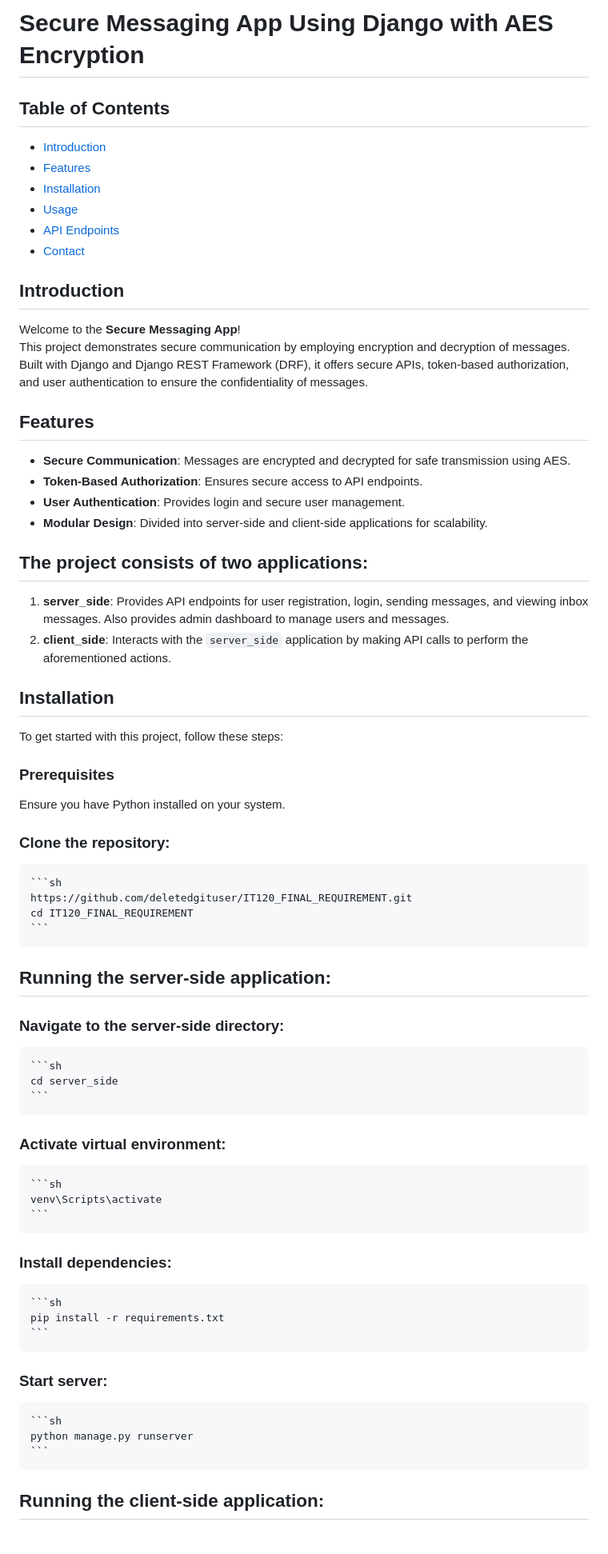
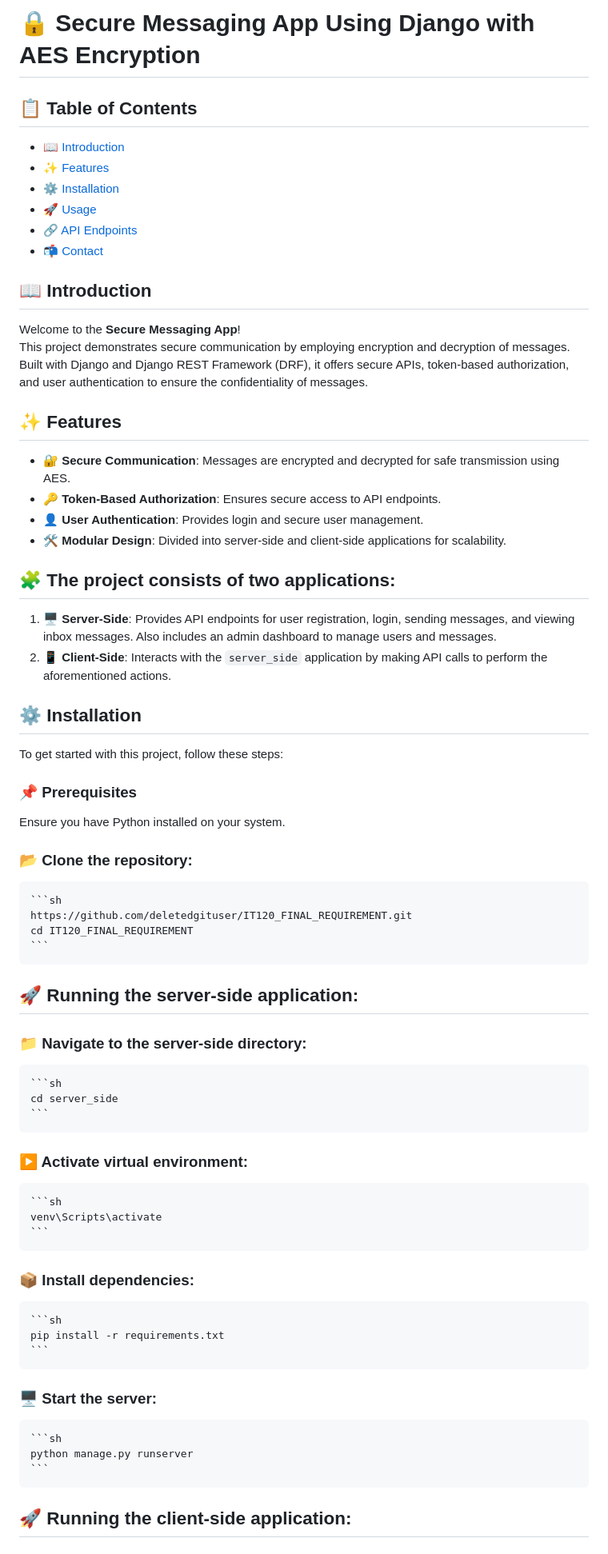
Before and after one commit to deletedgituser/IT120_FINAL_REQUIREMENT, a Markdown page: README.md, the part around one of its changes. Shown at 80% size. Drawn GitHub-style.

````diff
--- a/README.md
+++ b/README.md
@@ -1,63 +1,63 @@
-# Secure Messaging App Using Django with AES Encryption
+# 🔒 Secure Messaging App Using Django with AES Encryption
 
 
-## Table of Contents
-- [Introduction](#introduction)
-- [Features](#features)
-- [Installation](#installation)
-- [Usage](#usage)
-- [API Endpoints](#api-endpoints)
-- [Contact](#contact)
+## 📋 Table of Contents
+- [📖 Introduction](#introduction)
+- [✨ Features](#features)
+- [⚙️ Installation](#installation)
+- [🚀 Usage](#usage)
+- [🔗 API Endpoints](#api-endpoints)
+- [📬 Contact](#contact)
 
-## Introduction
+## 📖 Introduction
 Welcome to the **Secure Messaging App**!
 This project demonstrates secure communication by employing encryption and decryption of messages. Built with Django and Django REST Framework (DRF), it offers secure APIs, token-based authorization, and user authentication to ensure the confidentiality of messages.
 
-## Features
-- **Secure Communication**: Messages are encrypted and decrypted for safe transmission using AES.
-- **Token-Based Authorization**: Ensures secure access to API endpoints.
-- **User Authentication**: Provides login and secure user management.
-- **Modular Design**: Divided into server-side and client-side applications for scalability.
+## ✨ Features
+- **🔐 Secure Communication**: Messages are encrypted and decrypted for safe transmission using AES.
+- **🔑 Token-Based Authorization**: Ensures secure access to API endpoints.
+- **👤 User Authentication**: Provides login and secure user management.
+- **🛠️ Modular Design**: Divided into server-side and client-side applications for scalability.
 
-## The project consists of two applications:
-1. **server_side**: Provides API endpoints for user registration, login, sending messages, and viewing inbox messages. Also provides admin dashboard to manage users and messages.
-2. **client_side**: Interacts with the `server_side` application by making API calls to perform the aforementioned actions.
+## 🧩 The project consists of two applications:
+1. **🖥️ Server-Side**: Provides API endpoints for user registration, login, sending messages, and viewing inbox messages. Also includes an admin dashboard to manage users and messages.
+2. **📱 Client-Side**: Interacts with the `server_side` application by making API calls to perform the aforementioned actions.
 
 
-## Installation
+## ⚙️ Installation
 To get started with this project, follow these steps:
 
-### Prerequisites
+### 📌 Prerequisites
 Ensure you have Python installed on your system.
 
-### Clone the repository:
+### 📂 Clone the repository:
     ```sh
     https://github.com/deletedgituser/IT120_FINAL_REQUIREMENT.git
     cd IT120_FINAL_REQUIREMENT
     ```
 
-## Running the server-side application:
+## 🚀 Running the server-side application:
 
-### Navigate to the server-side directory:
+### 📁 Navigate to the server-side directory:
     ```sh
     cd server_side
     ```
 
-### Activate virtual environment:
+### ▶️ Activate virtual environment:
     ```sh
     venv\Scripts\activate
     ```
 
-### Install dependencies:
+### 📦 Install dependencies:
     ```sh
     pip install -r requirements.txt
     ```
 
-### Start server:
+### 🖥️ Start the server:
     ```sh
     python manage.py runserver
     ```
 
 
-## Running the client-side application:
+## 🚀 Running the client-side application:
 
````
Also changed, not shown: other parts of README.md (+6 -6 lines).
